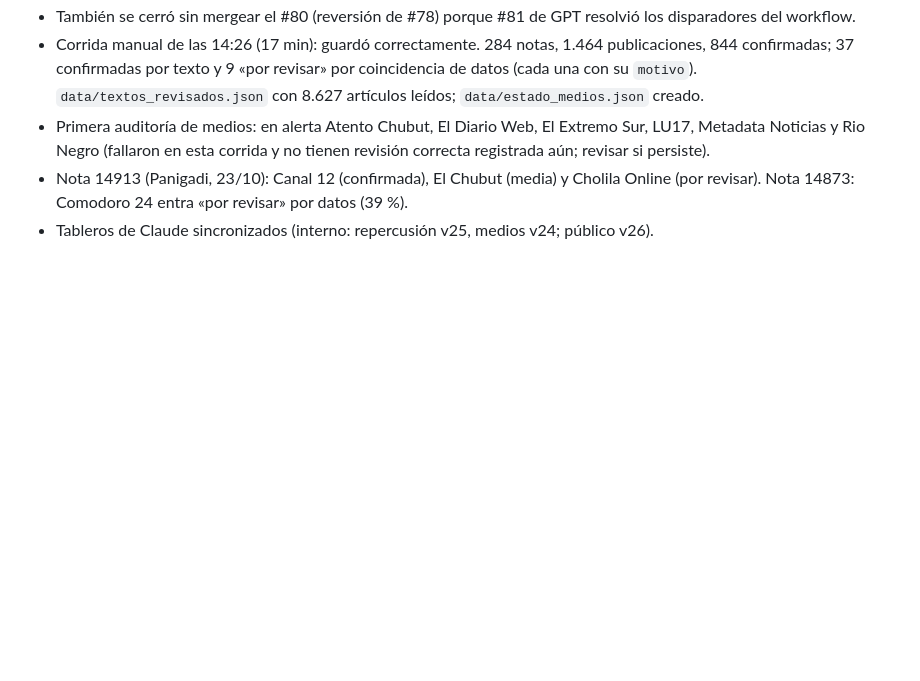
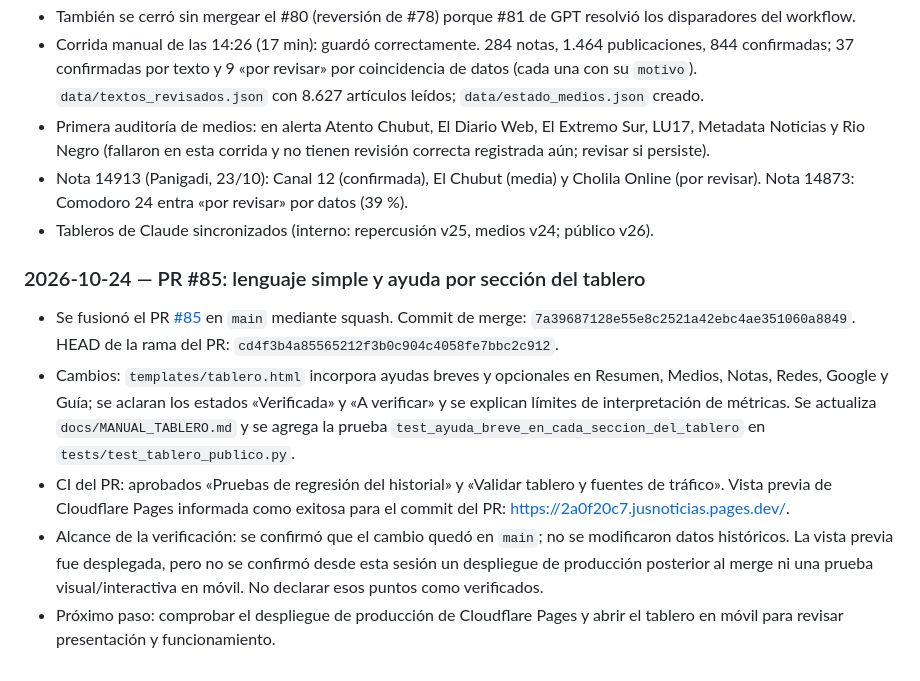
Before and after one commit to ACJ2026/redes-jusnoticias, a Markdown page: BITACORA.md, the part around the change. Rendered like a GitHub page; blank space fills up the shorter version.

Commit message:
Registrar en bitácora la fusión del PR #85

```diff
--- a/BITACORA.md
+++ b/BITACORA.md
@@ -364,3 +364,12 @@ Todos integrados a `main` con validaciones en verde (salvo lo indicado sobre #64
 - Primera auditoría de medios: en alerta Atento Chubut, El Diario Web, El Extremo Sur, LU17, Metadata Noticias y Rio Negro (fallaron en esta corrida y no tienen revisión correcta registrada aún; revisar si persiste).
 - Nota 14913 (Panigadi, 23/10): Canal 12 (confirmada), El Chubut (media) y Cholila Online (por revisar). Nota 14873: Comodoro 24 entra «por revisar» por datos (39 %).
 - Tableros de Claude sincronizados (interno: repercusión v25, medios v24; público v26).
+
+
+### 2026-10-24 — PR #85: lenguaje simple y ayuda por sección del tablero
+
+- Se fusionó el PR [#85](https://github.com/ACJ2026/redes-jusnoticias/pull/85) en `main` mediante squash. Commit de merge: `7a39687128e55e8c2521a42ebc4ae351060a8849`. HEAD de la rama del PR: `cd4f3b4a85565212f3b0c904c4058fe7bbc2c912`.
+- Cambios: `templates/tablero.html` incorpora ayudas breves y opcionales en Resumen, Medios, Notas, Redes, Google y Guía; se aclaran los estados «Verificada» y «A verificar» y se explican límites de interpretación de métricas. Se actualiza `docs/MANUAL_TABLERO.md` y se agrega la prueba `test_ayuda_breve_en_cada_seccion_del_tablero` en `tests/test_tablero_publico.py`.
+- CI del PR: aprobados «Pruebas de regresión del historial» y «Validar tablero y fuentes de tráfico». Vista previa de Cloudflare Pages informada como exitosa para el commit del PR: https://2a0f20c7.jusnoticias.pages.dev/.
+- Alcance de la verificación: se confirmó que el cambio quedó en `main`; no se modificaron datos históricos. La vista previa fue desplegada, pero no se confirmó desde esta sesión un despliegue de producción posterior al merge ni una prueba visual/interactiva en móvil. No declarar esos puntos como verificados.
+- Próximo paso: comprobar el despliegue de producción de Cloudflare Pages y abrir el tablero en móvil para revisar presentación y funcionamiento.
```
